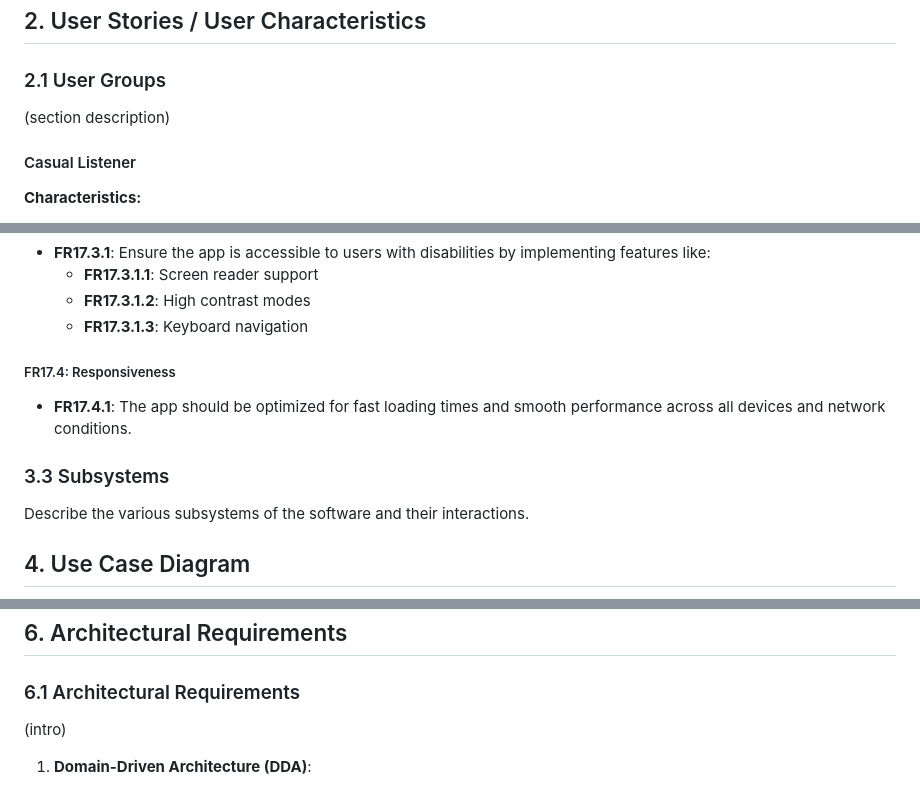
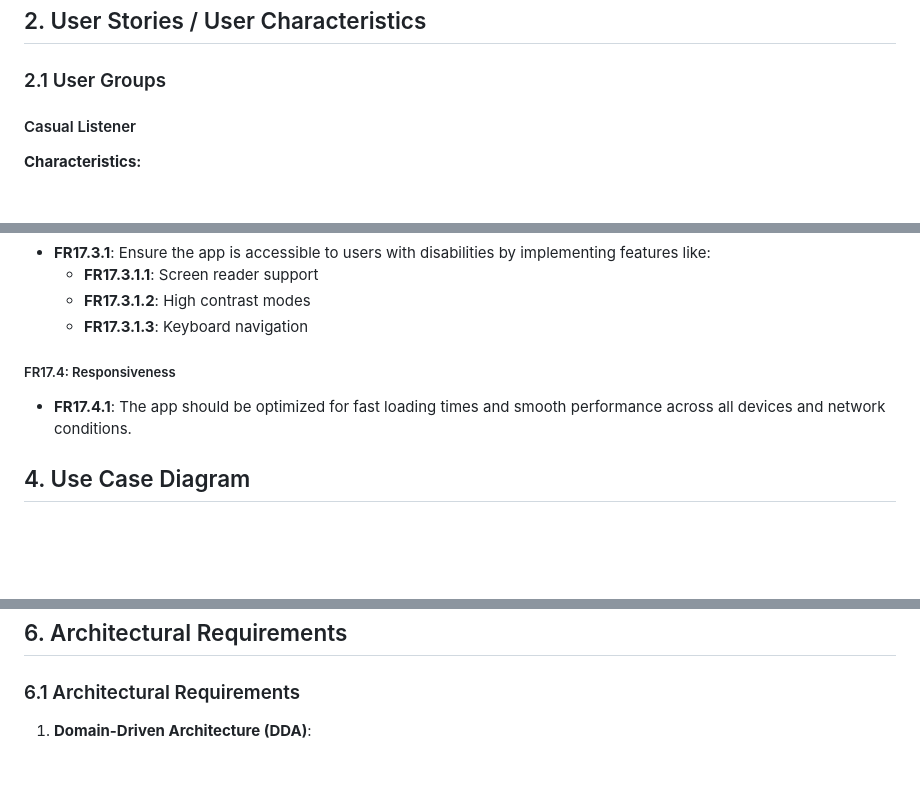
Before and after one commit to COS301-SE-2024/TuneIn, a Markdown page: documentation/SRS.md, 3 parts joined by grey strips. Rendered like a GitHub page; blank space fills up the shorter version.

```diff
--- a/documentation/SRS.md
+++ b/documentation/SRS.md
@@ -48,10 +48,6 @@ This SRS document is structured as follows:
 ## 2. User Stories / User Characteristics
 
 ### 2.1 User Groups
-
-(section description)
-
-
 
 #### Casual Listener
 
@@ -561,9 +555,6 @@ Our software will cater for above user group in the form of user stories as foll
 ##### FR17.4: Responsiveness
 - **FR17.4.1**: The app should be optimized for fast loading times and smooth performance across all devices and network conditions.
 
-### 3.3 Subsystems
-Describe the various subsystems of the software and their interactions.
-
 ## 4. Use Case Diagram
 
 ![](../assets/UC_Profile_Management.jpeg)
@@ -581,8 +572,6 @@ A more elaborate description of how these classes relate is in 6.4 - Design Patt
 ## 6. Architectural Requirements
 
 ### 6.1 Architectural Requirements
-(intro)
-
 1. **Domain-Driven Architecture (DDA)**:
    - DDA emphasizes aligning the software design with the problem domain, focusing on understanding the domain's complexities and modeling them effectively within the system.
    - In TuneIn, DDA would involve identifying key domain entities such as users, rooms, music tracks, and interactions between them. These entities should be accurately represented in the software architecture.
```
Also changed, not shown: other parts of documentation/SRS.md (+1 -11 lines).
